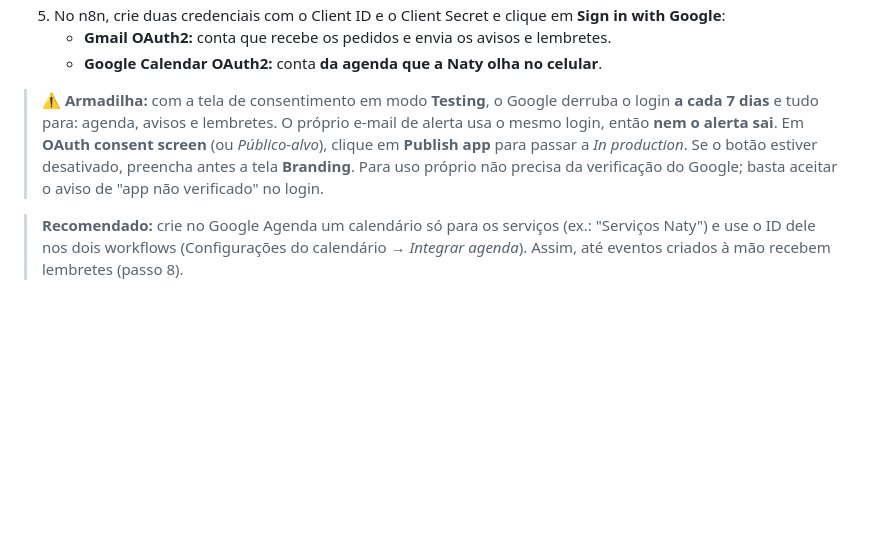
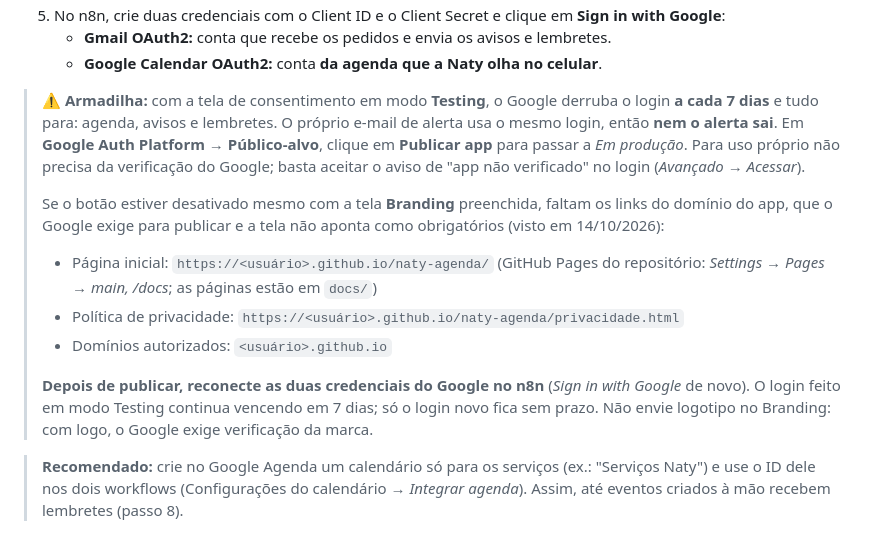
Before and after one commit to kauaxp77/naty-agenda, a Markdown page: SETUP.md, the part around the change. GitHub-like rendering; blank space fills up the shorter version.

Commit message:
SETUP: o que o Google exige para publicar o app OAuth e reconectar depois [skip render]

```diff
--- a/SETUP.md
+++ b/SETUP.md
@@ -77,7 +77,14 @@ O n8n roda no seu próprio servidor (Render), então o login com Google precisa
    - **Gmail OAuth2:** conta que recebe os pedidos e envia os avisos e lembretes.
    - **Google Calendar OAuth2:** conta **da agenda que a Naty olha no celular**.
 
-> ⚠️ **Armadilha:** com a tela de consentimento em modo **Testing**, o Google derruba o login **a cada 7 dias** e tudo para: agenda, avisos e lembretes. O próprio e-mail de alerta usa o mesmo login, então **nem o alerta sai**. Em **OAuth consent screen** (ou *Público-alvo*), clique em **Publish app** para passar a *In production*. Se o botão estiver desativado, preencha antes a tela **Branding**. Para uso próprio não precisa da verificação do Google; basta aceitar o aviso de "app não verificado" no login.
+> ⚠️ **Armadilha:** com a tela de consentimento em modo **Testing**, o Google derruba o login **a cada 7 dias** e tudo para: agenda, avisos e lembretes. O próprio e-mail de alerta usa o mesmo login, então **nem o alerta sai**. Em **Google Auth Platform → Público-alvo**, clique em **Publicar app** para passar a *Em produção*. Para uso próprio não precisa da verificação do Google; basta aceitar o aviso de "app não verificado" no login (*Avançado → Acessar*).
+>
+> Se o botão estiver desativado mesmo com a tela **Branding** preenchida, faltam os links do domínio do app, que o Google exige para publicar e a tela não aponta como obrigatórios (visto em 14/10/2026):
+> - Página inicial: `https://<usuário>.github.io/naty-agenda/` (GitHub Pages do repositório: *Settings → Pages → main, /docs*; as páginas estão em `docs/`)
+> - Política de privacidade: `https://<usuário>.github.io/naty-agenda/privacidade.html`
+> - Domínios autorizados: `<usuário>.github.io`
+>
+> **Depois de publicar, reconecte as duas credenciais do Google no n8n** (*Sign in with Google* de novo). O login feito em modo Testing continua vencendo em 7 dias; só o login novo fica sem prazo. Não envie logotipo no Branding: com logo, o Google exige verificação da marca.
 
 > **Recomendado:** crie no Google Agenda um calendário só para os serviços (ex.: "Serviços Naty") e use o ID dele nos dois workflows (Configurações do calendário → *Integrar agenda*). Assim, até eventos criados à mão recebem lembretes (passo 8).
 
```
